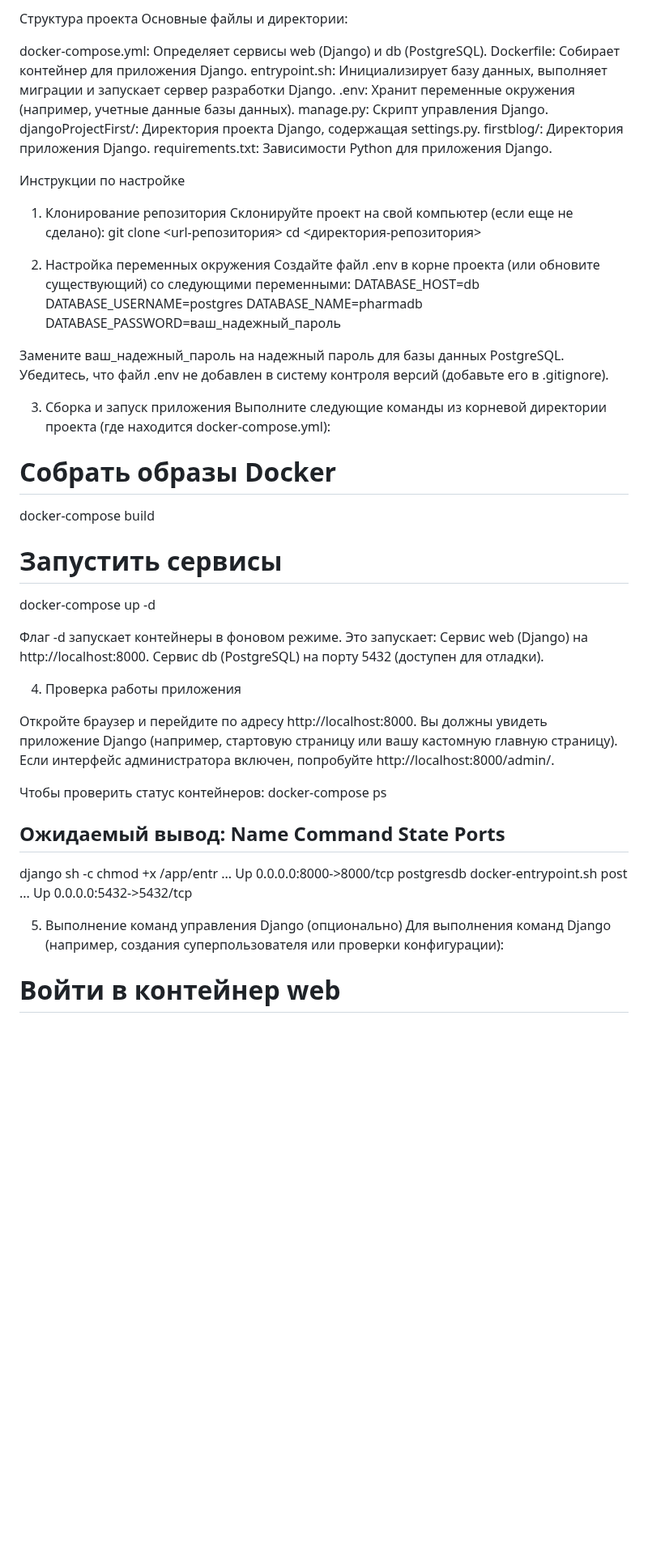
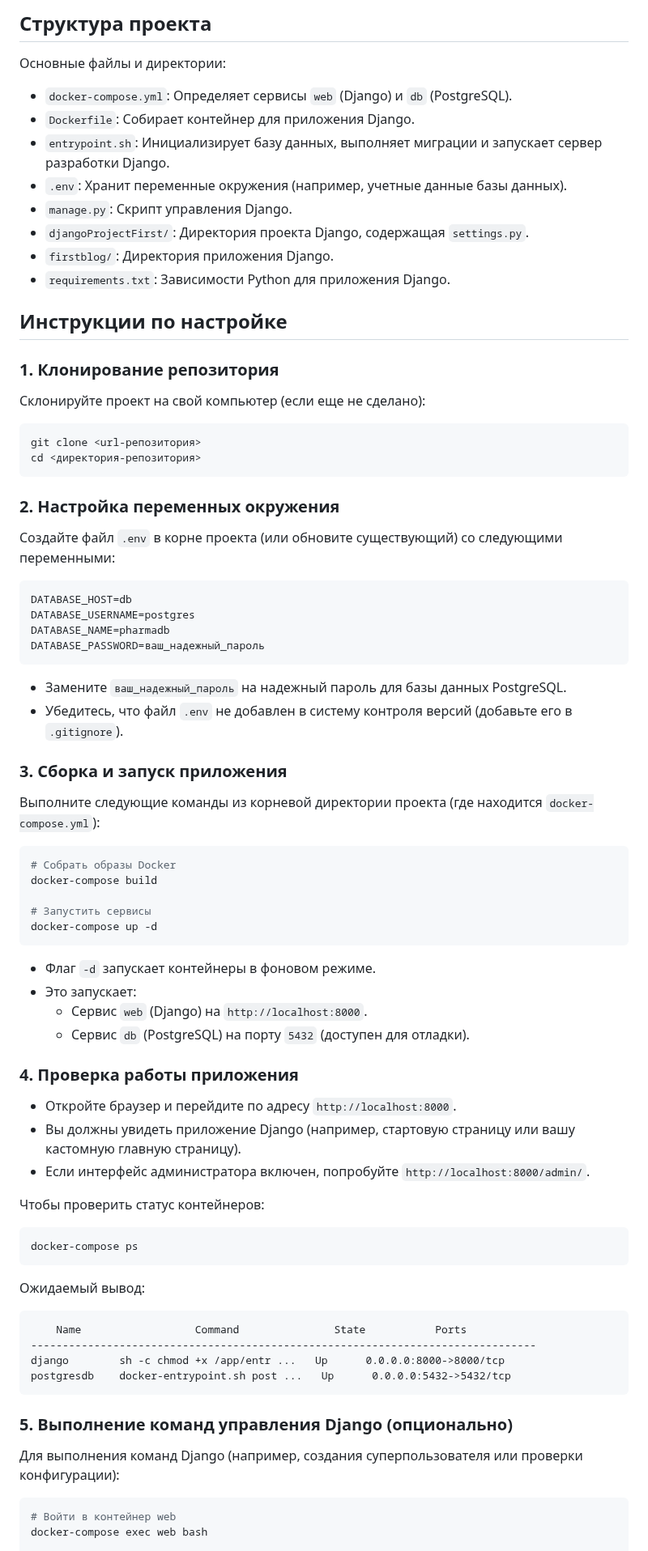
Before and after one commit to AnnPlugn/DjangoProject, a Markdown page: README.md, the part around one of its changes. Shown at 81% size. GitHub-like rendering; blank space fills up the shorter version.

````diff
--- a/README.md
+++ b/README.md
@@ -9,66 +48,85 @@ Git: Для клонирования репозитория (опциональ
 
-Структура проекта
+## Структура проекта
+
 Основные файлы и директории:
 
-docker-compose.yml: Определяет сервисы web (Django) и db (PostgreSQL).
-Dockerfile: Собирает контейнер для приложения Django.
-entrypoint.sh: Инициализирует базу данных, выполняет миграции и запускает сервер разработки Django.
-.env: Хранит переменные окружения (например, учетные данные базы данных).
-manage.py: Скрипт управления Django.
-djangoProjectFirst/: Директория проекта Django, содержащая settings.py.
-firstblog/: Директория приложения Django.
-requirements.txt: Зависимости Python для приложения Django.
+- `docker-compose.yml`: Определяет сервисы `web` (Django) и `db` (PostgreSQL).
+- `Dockerfile`: Собирает контейнер для приложения Django.
+- `entrypoint.sh`: Инициализирует базу данных, выполняет миграции и запускает сервер разработки Django.
+- `.env`: Хранит переменные окружения (например, учетные данные базы данных).
+- `manage.py`: Скрипт управления Django.
+- `djangoProjectFirst/`: Директория проекта Django, содержащая `settings.py`.
+- `firstblog/`: Директория приложения Django.
+- `requirements.txt`: Зависимости Python для приложения Django.
 
-Инструкции по настройке
-1. Клонирование репозитория
+## Инструкции по настройке
+
+### 1. Клонирование репозитория
+
 Склонируйте проект на свой компьютер (если еще не сделано):
+
+```bash
 git clone <url-репозитория>
 cd <директория-репозитория>
+```
 
-2. Настройка переменных окружения
-Создайте файл .env в корне проекта (или обновите существующий) со следующими переменными:
+### 2. Настройка переменных окружения
+
+Создайте файл `.env` в корне проекта (или обновите существующий) со следующими переменными:
+
+```env
 DATABASE_HOST=db
 DATABASE_USERNAME=postgres
 DATABASE_NAME=pharmadb
 DATABASE_PASSWORD=ваш_надежный_пароль
+```
 
+- Замените `ваш_надежный_пароль` на надежный пароль для базы данных PostgreSQL.
+- Убедитесь, что файл `.env` не добавлен в систему контроля версий (добавьте его в `.gitignore`).
 
-Замените ваш_надежный_пароль на надежный пароль для базы данных PostgreSQL.
-Убедитесь, что файл .env не добавлен в систему контроля версий (добавьте его в .gitignore).
+### 3. Сборка и запуск приложения
 
-3. Сборка и запуск приложения
-Выполните следующие команды из корневой директории проекта (где находится docker-compose.yml):
+Выполните следующие команды из корневой директории проекта (где находится `docker-compose.yml`):
+
+```bash
 # Собрать образы Docker
 docker-compose build
 
 # Запустить сервисы
 docker-compose up -d
+```
 
+- Флаг `-d` запускает контейнеры в фоновом режиме.
+- Это запускает:
+  - Сервис `web` (Django) на `http://localhost:8000`.
+  - Сервис `db` (PostgreSQL) на порту `5432` (доступен для отладки).
 
-Флаг -d запускает контейнеры в фоновом режиме.
-Это запускает:
-Сервис web (Django) на http://localhost:8000.
-Сервис db (PostgreSQL) на порту 5432 (доступен для отладки).
+### 4. Проверка работы приложения
 
-
-
-4. Проверка работы приложения
-
-Откройте браузер и перейдите по адресу http://localhost:8000.
-Вы должны увидеть приложение Django (например, стартовую страницу или вашу кастомную главную страницу).
-Если интерфейс администратора включен, попробуйте http://localhost:8000/admin/.
+- Откройте браузер и перейдите по адресу `http://localhost:8000`.
+- Вы должны увидеть приложение Django (например, стартовую страницу или вашу кастомную главную страницу).
+- Если интерфейс администратора включен, попробуйте `http://localhost:8000/admin/`.
 
 Чтобы проверить статус контейнеров:
+
+```bash
 docker-compose ps
+```
 
 Ожидаемый вывод:
+
+```
     Name                  Command               State           Ports
 --------------------------------------------------------------------------------
 django        sh -c chmod +x /app/entr ...   Up      0.0.0.0:8000->8000/tcp
 postgresdb    docker-entrypoint.sh post ...   Up      0.0.0.0:5432->5432/tcp
+```
 
-5. Выполнение команд управления Django (опционально)
+### 5. Выполнение команд управления Django (опционально)
+
 Для выполнения команд Django (например, создания суперпользователя или проверки конфигурации):
+
+```bash
 # Войти в контейнер web
 docker-compose exec web bash
 
````
Also changed, not shown: other parts of README.md (+115 -49 lines).
